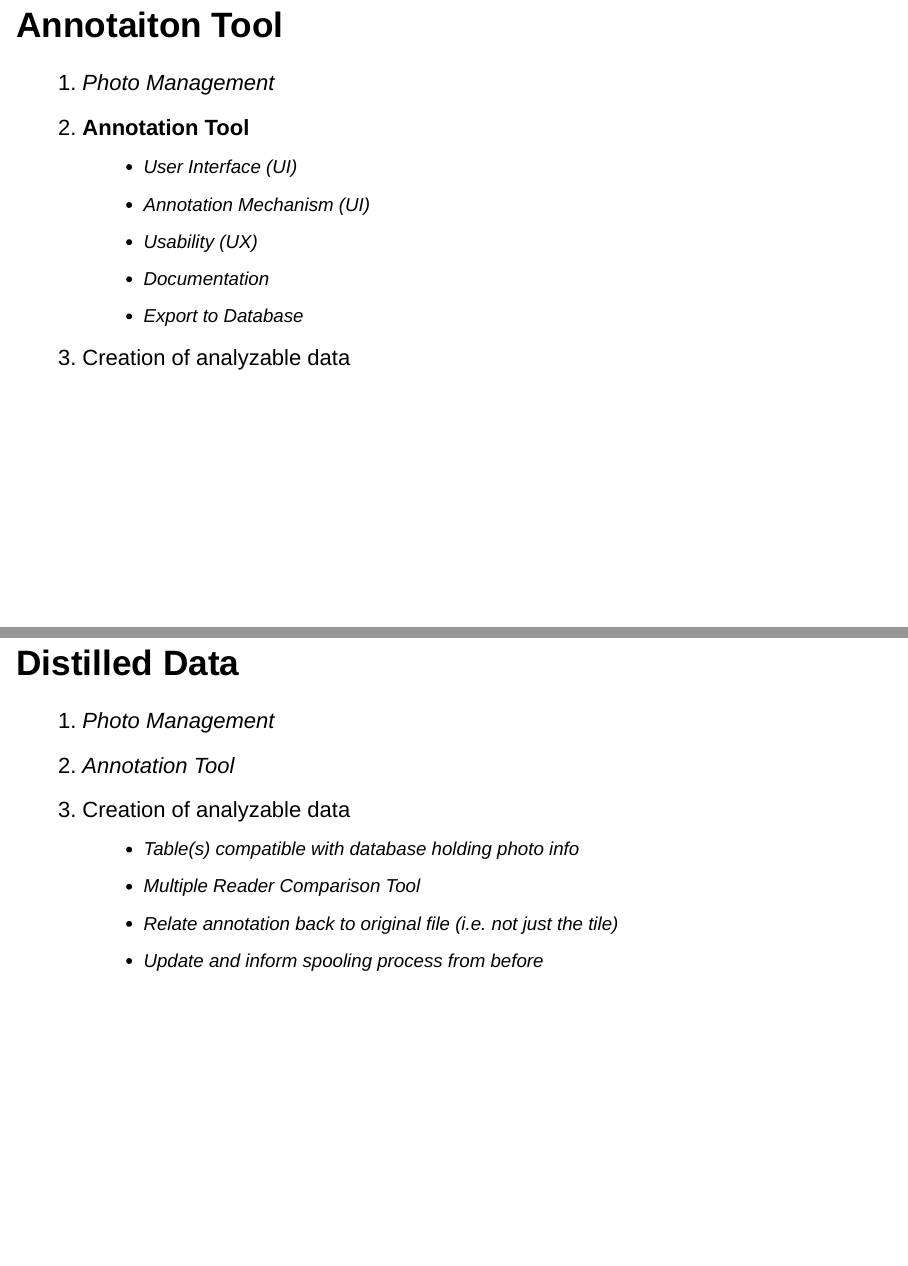
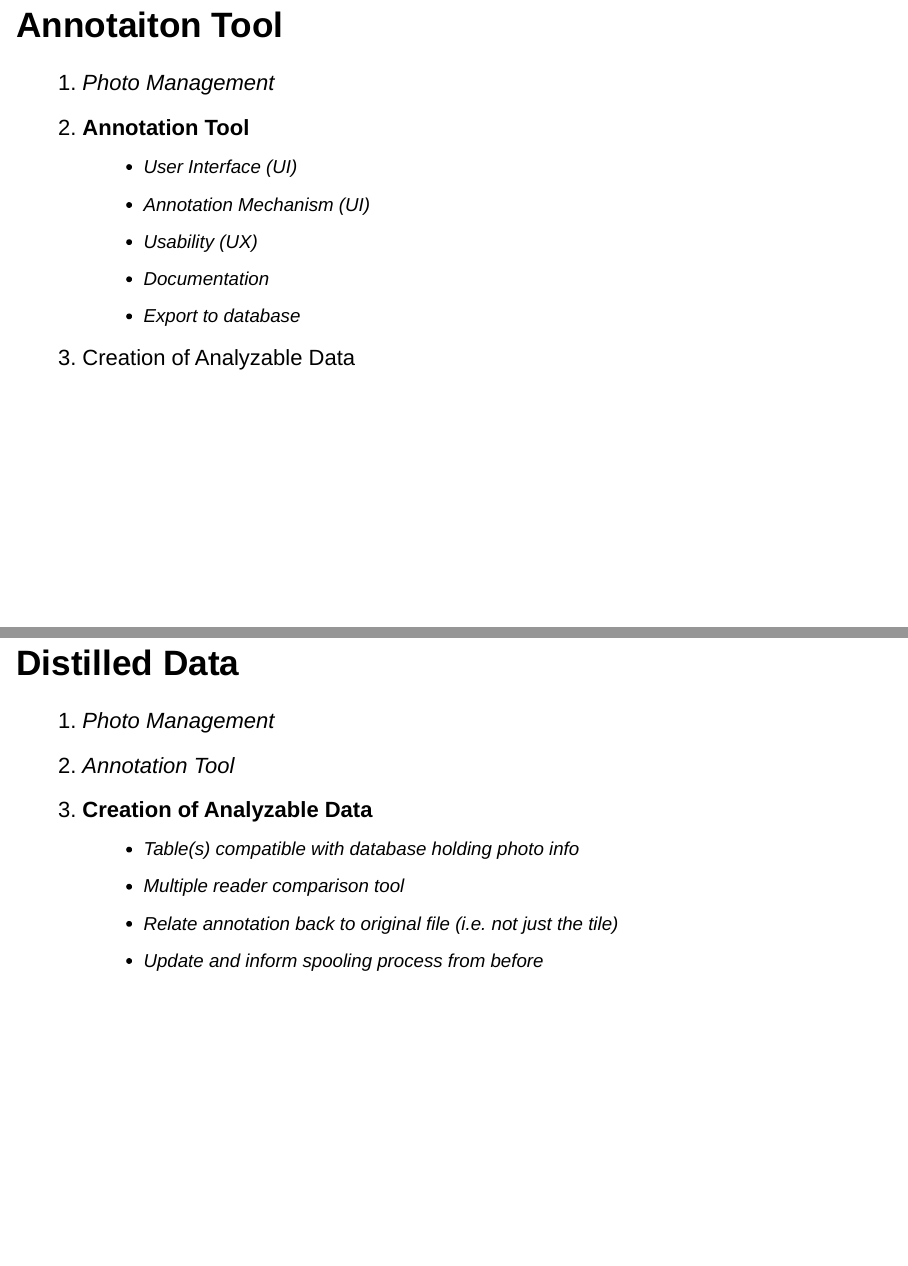
Before and after one commit to robgf/quhackathon_2018_proposal, an R Markdown document (Proposal Slides.Rmd): pages 5 and 6 of 7, joined at a grey line. Rendered offline with R 4.5, knitr and Pandoc, with nearby package versions; drawn as Slidy slides in place of the format the file asks for.

Commit message:
Cleaning up some format

```diff
--- a/Proposal Slides.Rmd
+++ b/Proposal Slides.Rmd
@@ -40,21 +40,21 @@ Create an interface for users to annotate pictures from photo surveys to distill
 ## Annotaiton Tool
 
 1. _Photo Management_
-2. __Annotation Tool__
+2. **Annotation Tool**
     - User Interface (UI)
     - Annotation Mechanism (UI)
     - Usability (UX)
     - Documentation
-    - Export to _Database_
-3. Creation of analyzable data
+    - Export to _database_
+3. Creation of Analyzable Data
 
 ## Distilled Data
 
 1. _Photo Management_
 2. _Annotation Tool_
-3. Creation of analyzable data
+3. **Creation of Analyzable Data**
     - Table(s) compatible with database holding photo info
-    - Multiple Reader Comparison Tool
+    - Multiple reader comparison tool
     - Relate annotation back to original file (i.e. not just the tile)
     - Update and inform _spooling process_ from before
 
```
Also changed, not shown: Proposal Slides.Rmd (4 more changed lines), 1 other file.
